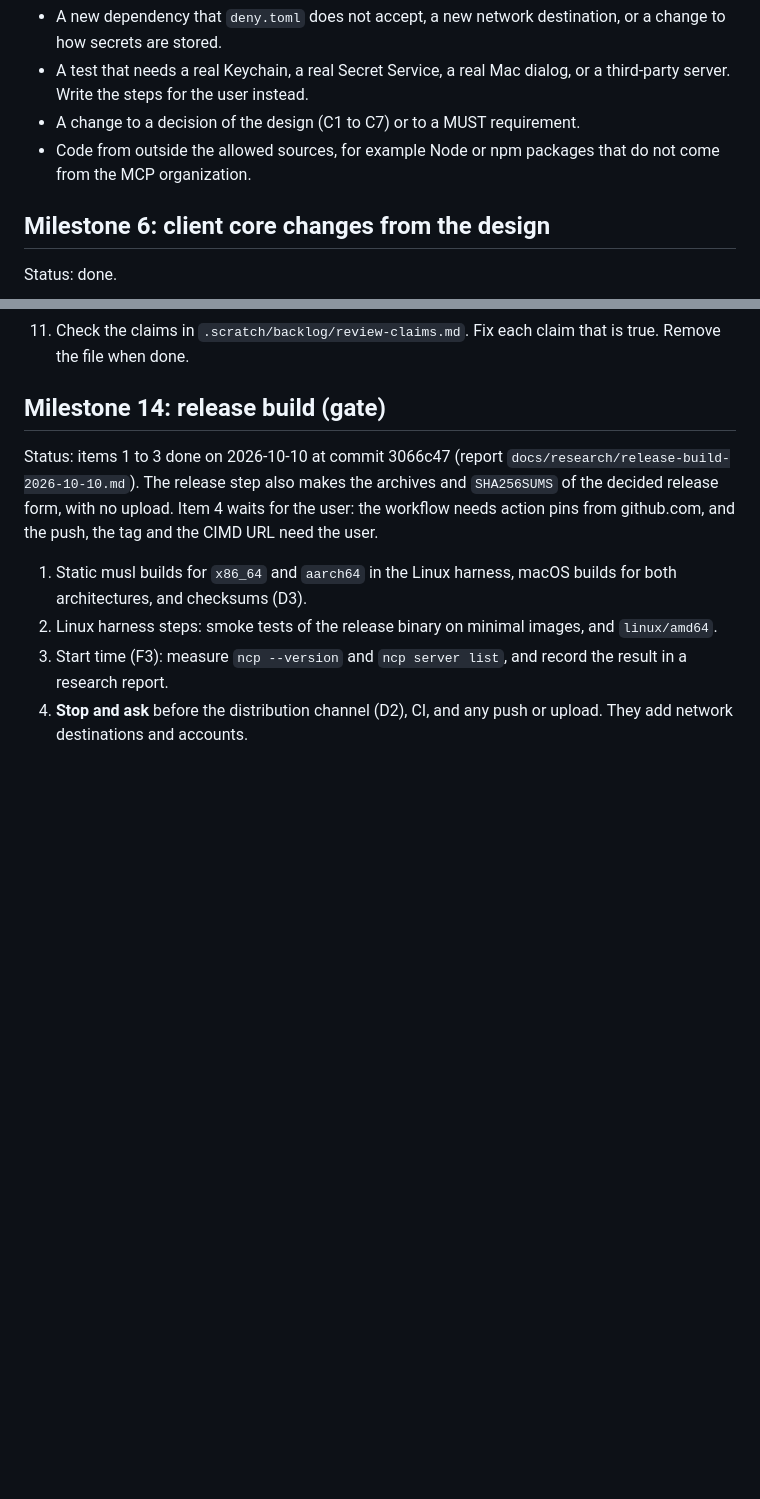
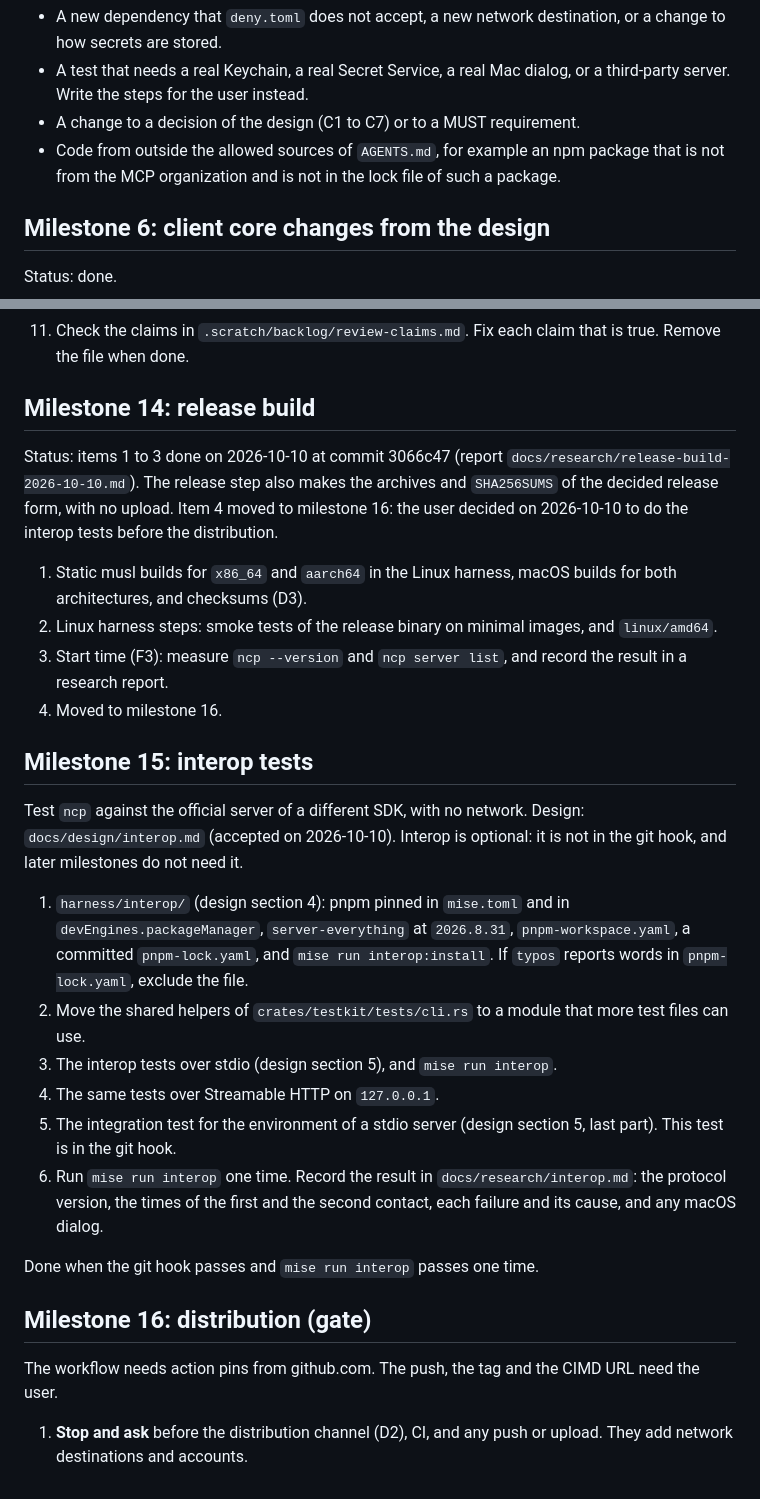
Before and after one commit to darcien/ncp, a Markdown page: docs/plan.md, 2 parts joined by grey strips. Rendered like a GitHub page; blank space fills up the shorter version.

Commit message:
docs(plan): add the interop milestone before the distribution
The user decided to do the interop tests before the distribution. Thus
the distribution moves from milestone 14 to milestone 16, and milestone
15 lists the interop work of the accepted design.

```diff
--- a/docs/plan.md
+++ b/docs/plan.md
@@ -111,8 +111,9 @@ Stop and ask the user (from AGENTS.md, and the points below):
 - A test that needs a real Keychain, a real Secret Service, a real Mac
   dialog, or a third-party server. Write the steps for the user instead.
 - A change to a decision of the design (C1 to C7) or to a MUST requirement.
-- Code from outside the allowed sources, for example Node or npm packages
-  that do not come from the MCP organization.
+- Code from outside the allowed sources of `AGENTS.md`, for example an npm
+  package that is not from the MCP organization and is not in the lock file
+  of such a package.
 
 ## Milestone 6: client core changes from the design
 
@@ -321,13 +322,13 @@ behavior. Do the items in order. Each item is one or more small commits.
 11. Check the claims in `.scratch/backlog/review-claims.md`. Fix each claim
     that is true. Remove the file when done.
 
-## Milestone 14: release build (gate)
+## Milestone 14: release build
 
 Status: items 1 to 3 done on 2026-10-10 at commit 3066c47 (report
 `docs/research/release-build-2026-10-10.md`). The release step also makes
 the archives and `SHA256SUMS` of the decided release form, with no upload.
-Item 4 waits for the user: the workflow needs action pins from github.com,
-and the push, the tag and the CIMD URL need the user.
+Item 4 moved to milestone 16: the user decided on 2026-10-10 to do the
+interop tests before the distribution.
 
 1. Static musl builds for `x86_64` and `aarch64` in the Linux harness, macOS
    builds for both architectures, and checksums (D3).
@@ -335,5 +336,38 @@ and the push, the tag and the CIMD URL need the user.
    and `linux/amd64`.
 3. Start time (F3): measure `ncp --version` and `ncp server list`, and
    record the result in a research report.
-4. **Stop and ask** before the distribution channel (D2), CI, and any push or
+4. Moved to milestone 16.
+
+## Milestone 15: interop tests
+
+Test `ncp` against the official server of a different SDK, with no
+network. Design: `docs/design/interop.md` (accepted on 2026-10-10). Interop
+is optional: it is not in the git hook, and later milestones do not need
+it.
+
+1. `harness/interop/` (design section 4): pnpm pinned in `mise.toml` and in
+   `devEngines.packageManager`, `server-everything` at `2026.8.31`,
+   `pnpm-workspace.yaml`, a committed `pnpm-lock.yaml`, and
+   `mise run interop:install`. If `typos` reports words in
+   `pnpm-lock.yaml`, exclude the file.
+2. Move the shared helpers of `crates/testkit/tests/cli.rs` to a module
+   that more test files can use.
+3. The interop tests over stdio (design section 5), and
+   `mise run interop`.
+4. The same tests over Streamable HTTP on `127.0.0.1`.
+5. The integration test for the environment of a stdio server (design
+   section 5, last part). This test is in the git hook.
+6. Run `mise run interop` one time. Record the result in
+   `docs/research/interop.md`: the protocol version, the times of the
+   first and the second contact, each failure and its cause, and any macOS
+   dialog.
+
+Done when the git hook passes and `mise run interop` passes one time.
+
+## Milestone 16: distribution (gate)
+
+The workflow needs action pins from github.com. The push, the tag and the
+CIMD URL need the user.
+
+1. **Stop and ask** before the distribution channel (D2), CI, and any push or
    upload. They add network destinations and accounts.
```
